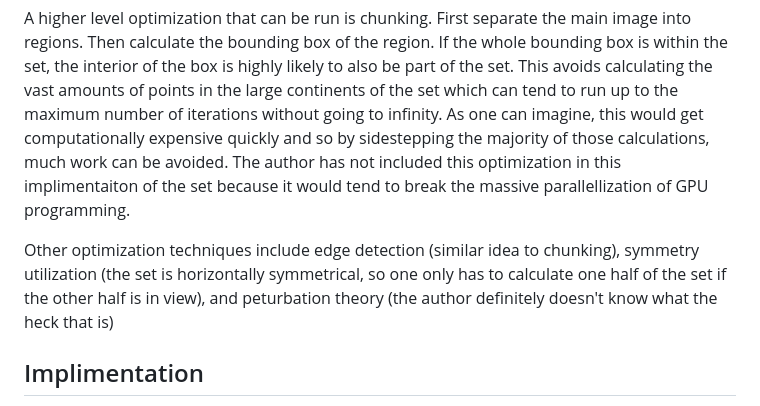
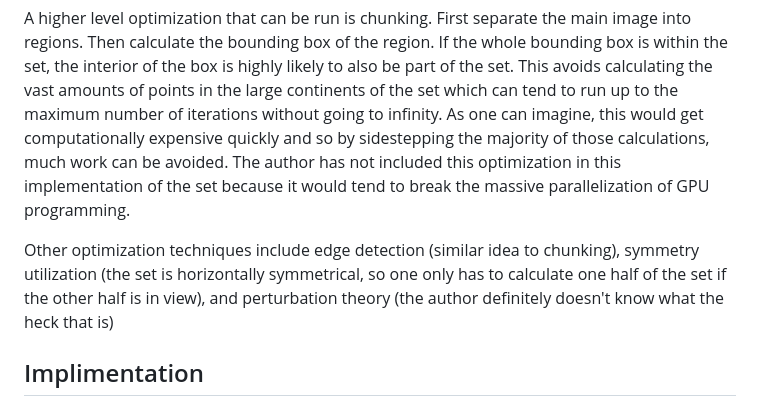
Before and after one commit to T-Kepley-McGuire/Mandelbrot-Web-App, a Markdown page: README.md, the part around the change. GitHub-like rendering.

```diff
--- a/README.md
+++ b/README.md
@@ -67,11 +67,11 @@ bounding box of the region. If the whole bounding box is within the set, the int
 be part of the set. This avoids calculating the vast amounts of points in the large continents of the set which can tend to
 run up to the maximum number of iterations without going to infinity. As one can imagine, this would get computationally expensive
 quickly and so by sidestepping the majority of those calculations, much work can be avoided. The author has not included
-this optimization in this implimentaiton of the set because it would tend to break the massive parallellization of GPU
+this optimization in this implementation of the set because it would tend to break the massive parallelization of GPU
 programming.
 
 Other optimization techniques include edge detection (similar idea to chunking), symmetry utilization (the set is horizontally
-symmetrical, so one only has to calculate one half of the set if the other half is in view), and peturbation theory (the author
+symmetrical, so one only has to calculate one half of the set if the other half is in view), and perturbation  theory (the author
 definitely doesn't know what the heck that is)
 
 ## Implimentation
```
